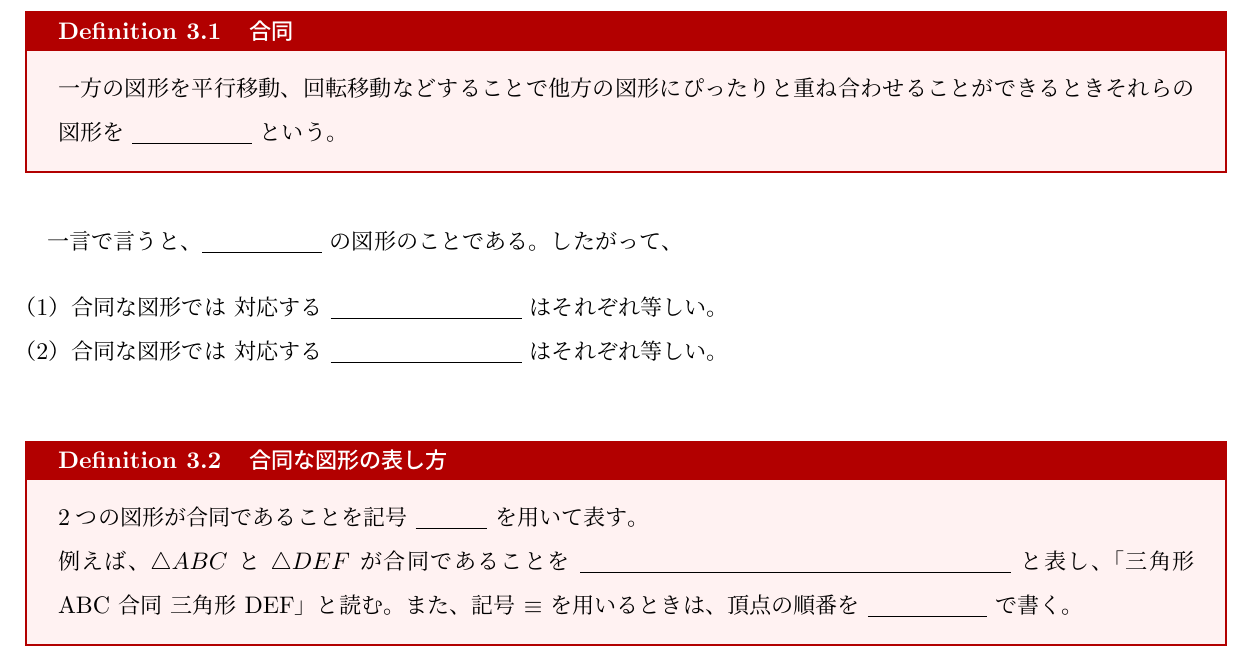
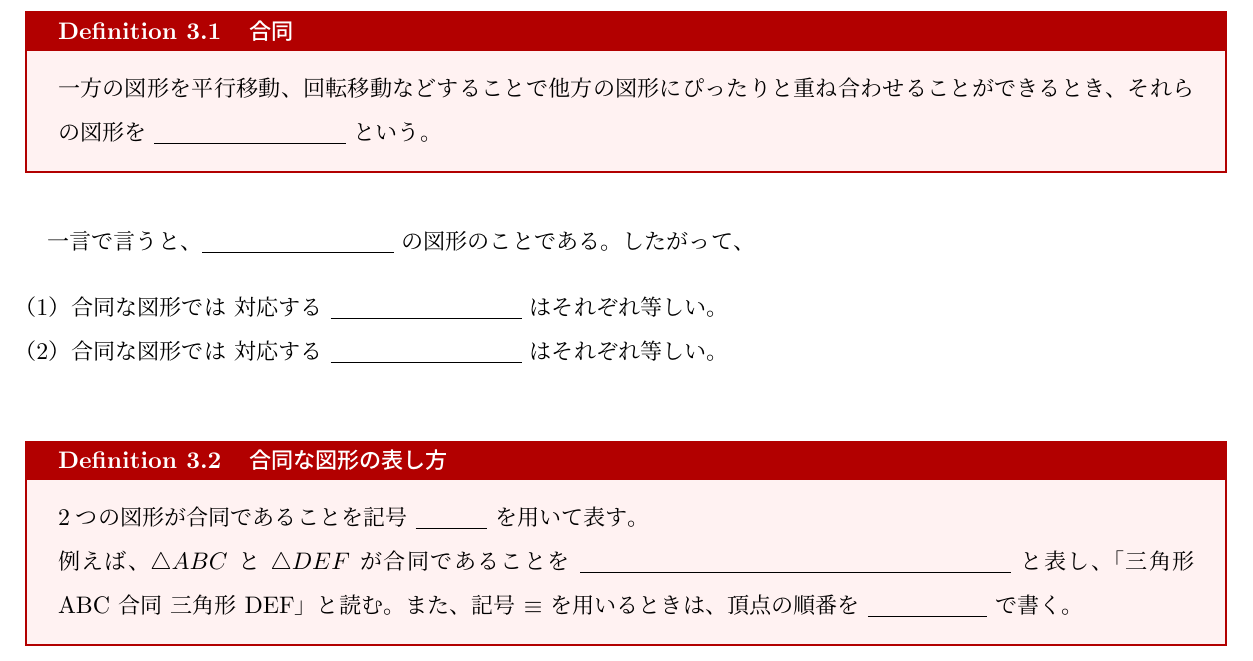
Before and after one commit to RikuukiR/geometry_joint, a LaTeX document (main.tex, which reads sections/03_三角形の合同.tex): part of page 4 of 5, cut so that both start at the same text. Compiled offline with upLaTeX and dvipdfmx.

Commit message:
一時完了

```diff
--- a/sections/03_三角形の合同.tex
+++ b/sections/03_三角形の合同.tex
@@ -3,12 +3,12 @@
 
 %合同
     \begin{definitionbox}[def:合同]{\textbf{合同}}
-        一方の図形を平行移動、回転移動などすることで他方の図形にぴったりと重ね合わせることができるとき
-        それらの図形を \fitblankbf[合同]{5} という。
+        一方の図形を平行移動、回転移動などすることで他方の図形にぴったりと重ね合わせることができるとき、
+        それらの図形を \fitblankbf[合同な図形]{8} という。
     \end{definitionbox}
     \vspace{1em}
 
-    一言で言うと、\fitblankbf[全く同じ]{5} の図形のことである。
+    一言で言うと、\fitblankbf[全く同じ]{8} の図形のことである。
     したがって、
 
     \begin{enumerate}
```
Also changed, not shown: main.pdf.
